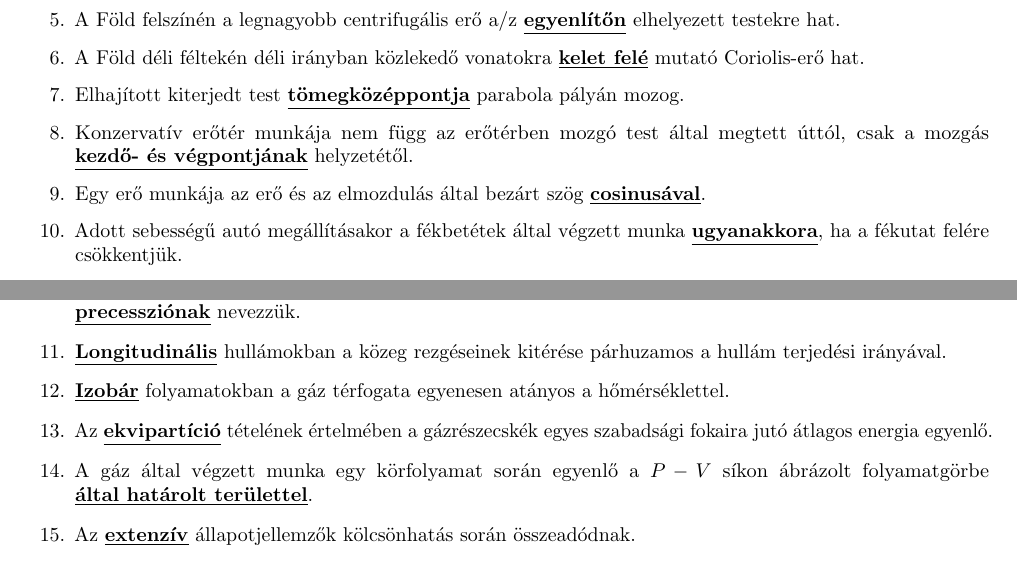
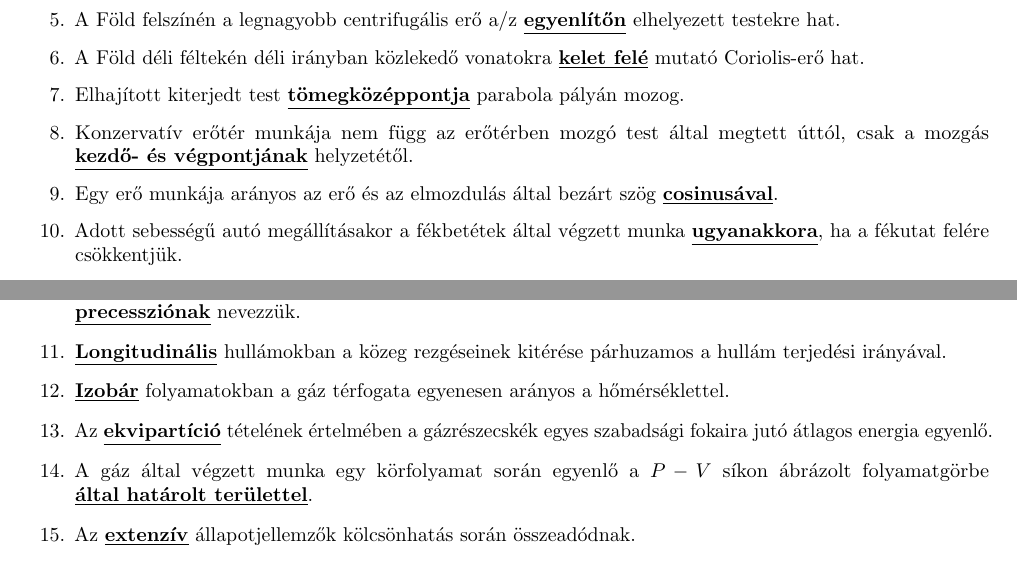
Before and after one commit to placeurtexthere/tex.1felev-fizika_1, a LaTeX document (tex/fizika_kerdesek/fizika_kerdesek.tex, which reads tex/fizika_kerdesek/sections/2017/2017.tex, tex/fizika_kerdesek/sections/2018/2018.tex): two parts of pages 5 and 9 of 22, joined at a grey line, cut so that both start at the same text. Compiled offline with pdfLaTeX.

Commit message:
Updated files

```diff
--- a/tex/fizika_kerdesek/sections/2017/2017.tex
+++ b/tex/fizika_kerdesek/sections/2017/2017.tex
@@ -47,7 +47,7 @@
             \item A Föld déli féltekén déli irányban közlekedő vonatokra \underline{\textbf{kelet felé}} mutató Coriolis-erő hat.
             \item Elhajított kiterjedt test \underline{\textbf{tömegközéppontja}} parabola pályán mozog.
             \item Konzervatív erőtér munkája nem függ az erőtérben mozgó test által megtett úttól, csak a mozgás \underline{\textbf{kezdő- és végpontjának}} helyzetétől.
-            \item Egy erő munkája az erő és az elmozdulás által bezárt szög \underline{\textbf{cosinusával}}.
+            \item Egy erő munkája arányos az erő és az elmozdulás által bezárt szög \underline{\textbf{cosinusával}}.
             \item Adott sebességű autó megállításakor a fékbetétek által végzett munka \underline{\textbf{ugyanakkora}}, ha a fékutat felére csökkentjük.
             \item Súlyerőnek hívjuk azt az erőt, amellyel a test \underline{\textbf{az alátámasztást nyomja}}. A súlyerő \underline{\textbf{az alátámasztás}} -ra/-re hat.
             \item \underline{\textbf{Konzervatív}} erőtérben mozgó test mechanikai energiája megmarad.
--- a/tex/fizika_kerdesek/sections/2018/2018.tex
+++ b/tex/fizika_kerdesek/sections/2018/2018.tex
@@ -112,7 +112,7 @@
                 \item A munkatétel értelmében a testre ható erők munkája egyenlő a test \underline{\textbf{kinetikus energiájának megváltozásával}}.
                 \item A pörgettyűk impulzusmomentum-vektorának külső erők hatására bekövetkező irányváltozását \underline{\textbf{precessziónak}} nevezzük.
                 \item \underline{\textbf{Longitudinális}} hullámokban a közeg rezgéseinek kitérése párhuzamos a hullám terjedési irányával.
-                \item \underline{\textbf{Izobár}} folyamatokban a gáz térfogata egyenesen atányos a hőmérséklettel.
+                \item \underline{\textbf{Izobár}} folyamatokban a gáz térfogata egyenesen arányos a hőmérséklettel.
                 \item Az \underline{\textbf{ekvipartíció}} tételének értelmében a gázrészecskék egyes szabadsági fokaira jutó átlagos energia egyenlő.
                 \item A gáz által végzett munka egy körfolyamat során egyenlő a $P-V$ síkon ábrázolt folyamatgörbe \underline{\textbf{által határolt területtel}}.
                 \item Az \underline{\textbf{extenzív}} állapotjellemzők kölcsönhatás során összeadódnak.
```
Also changed, not shown: tex/fizika_kerdesek/sections/2016/2016.tex (+1 -1 lines), tex/fizika_kerdesek/fizika_kerdesek v1.2.pdf (deleted), tex/fizika_kerdesek/fizika_kerdesek.pdf (added), tex/fizika_kerdesek/fizika_kerdesek.tex (renamed from tex/fizika_kerdesek/fizika_kerdesek v1.2.tex), tex/fizika_kerdesek/sections/2016/2016.pdf, tex/fizika_kerdesek/sections/2017/2017.pdf, tex/fizika_kerdesek/sections/2018/2018.pdf, tex/fizika_kerdesek/sections/2017/2017.tex (2 more changed lines), tex/fizika_kerdesek/sections/2018/2018.tex (2 more changed lines), 21 other files.
